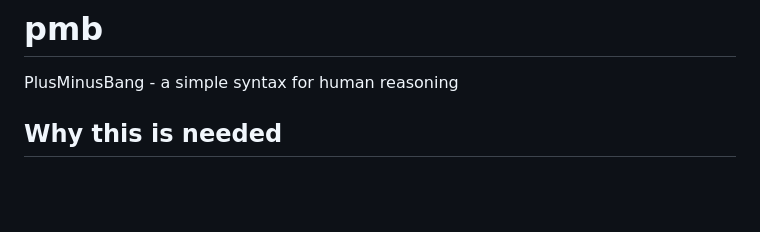
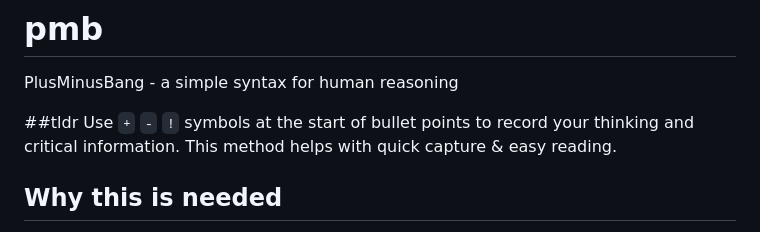
Before and after one commit to j333t/pmb, a Markdown page: README.md, the part around the change. Drawn GitHub-style; blank space fills up the shorter version.

Commit message:
Add tldr to README.md
Added tldr at the top for a quick summary.

```diff
--- a/README.md
+++ b/README.md
@@ -1,5 +1,10 @@
 # pmb
 PlusMinusBang - a simple syntax for human reasoning
+
+
+##tldr
+Use `+` `-` `!` symbols at the start of bullet points to record your thinking and critical information. This method helps with quick capture & easy reading.
+
 
 ## Why this is needed
 Important decisions and complex reasoning happen largely in our heads. Even when we write things down, we lose:
```
